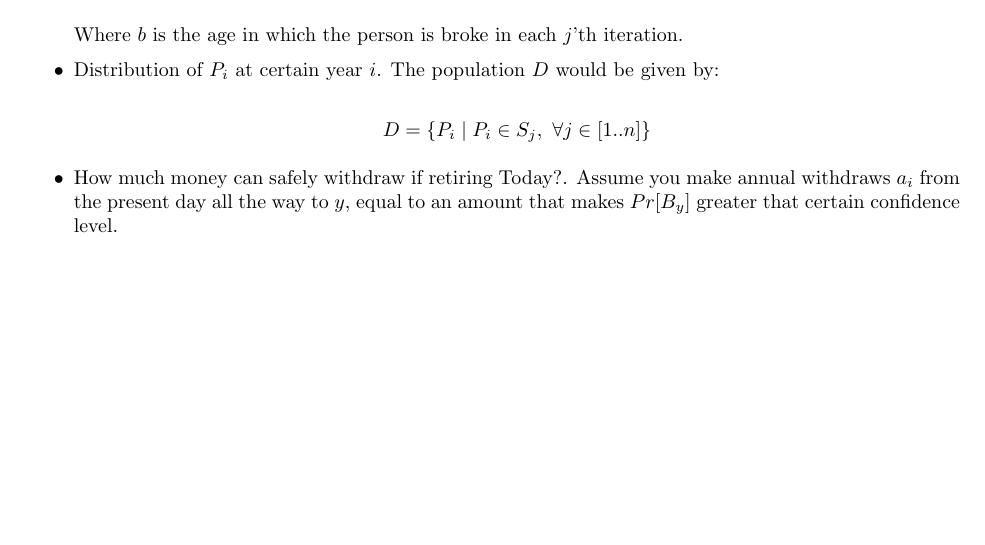
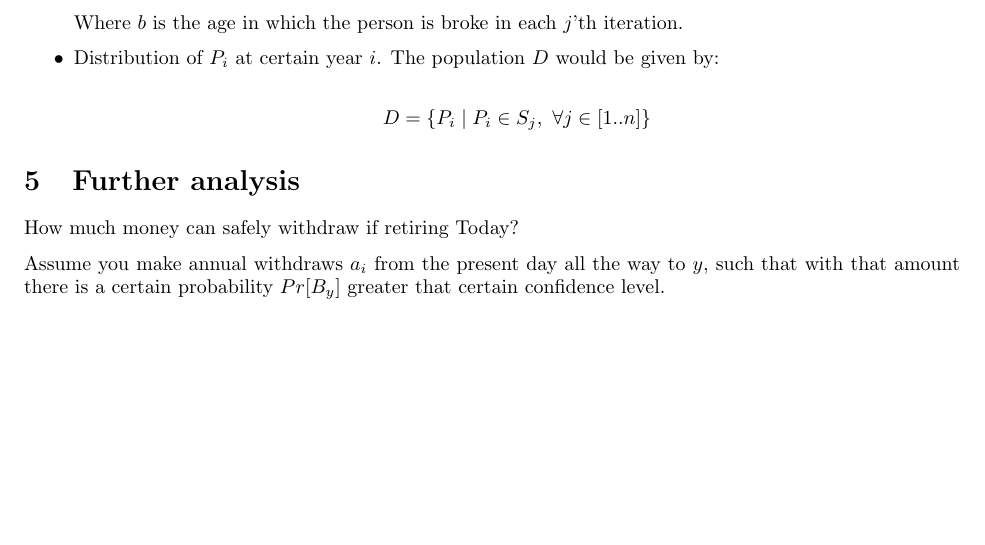
Before and after one commit to jevargas-m/retirement-planner, a LaTeX document (doc/montecarlo.tex): part of page 2 of 2, cut so that both start at the same text. Compiled offline with pdfLaTeX.

Commit message:
Include clarity of further analysis

```diff
--- a/doc/montecarlo.tex
+++ b/doc/montecarlo.tex
@@ -103,12 +103,13 @@ Where $b$ is the age in which the person is broke in each $j$'th iteration.
 
 \[D=\{P_i \mid P_i \in S_j, ~\forall j \in [1..n] \}\]
 
-\item How much money can safely withdraw if retiring Today?.  Assume you make annual withdraws $a_i$ from the present day all the way to $y$, equal to an amount that makes $Pr[B_y]$ greater that certain confidence level.
-
 \end{itemize}
 
+\section{Further analysis}
 
+How much money can safely withdraw if retiring Today?
 
+Assume you make annual withdraws $a_i$ from the present day all the way to $y$, such that with that amount there is a certain probability $Pr[B_y]$ greater that certain confidence level.
 
 
 
```
Also changed, not shown: doc/montecarlo.pdf, 3 other files.
